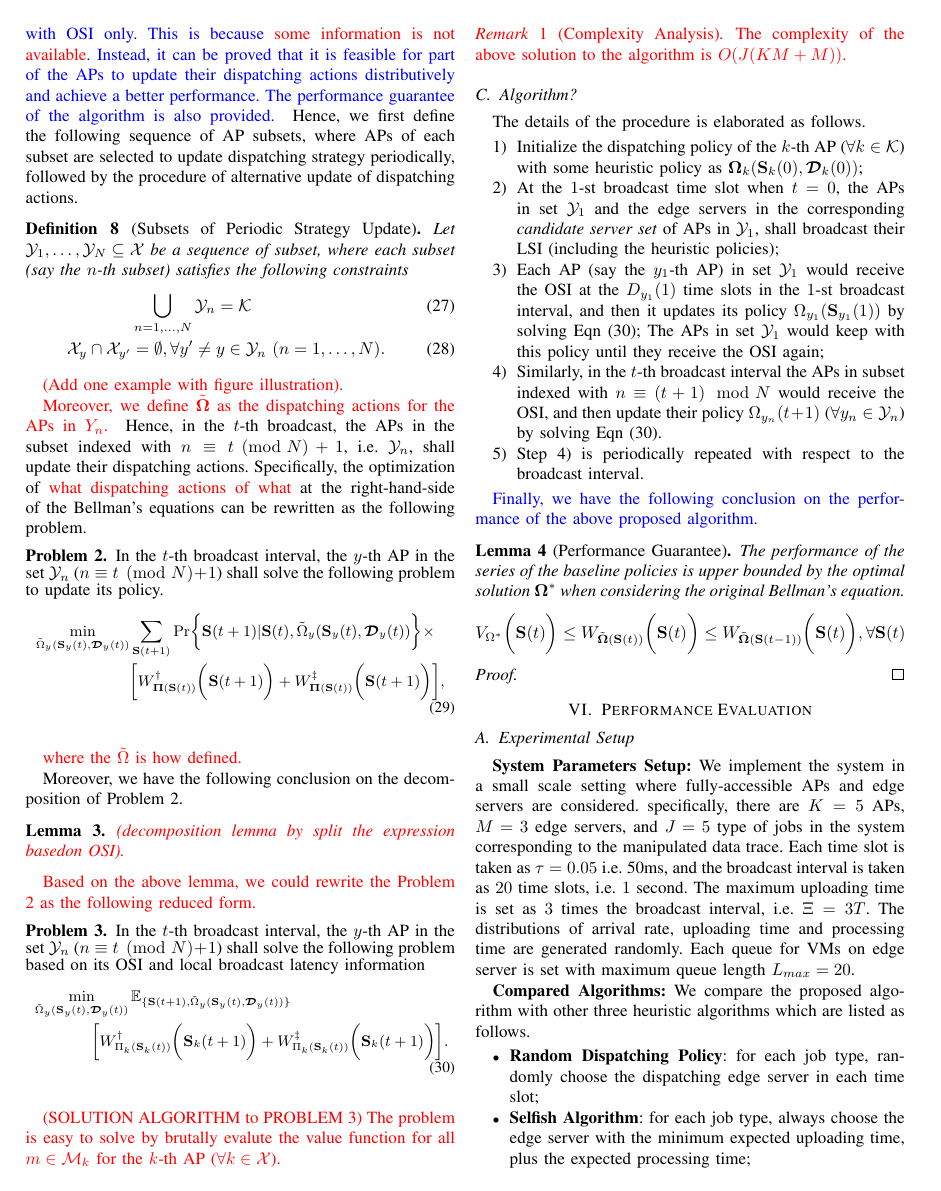
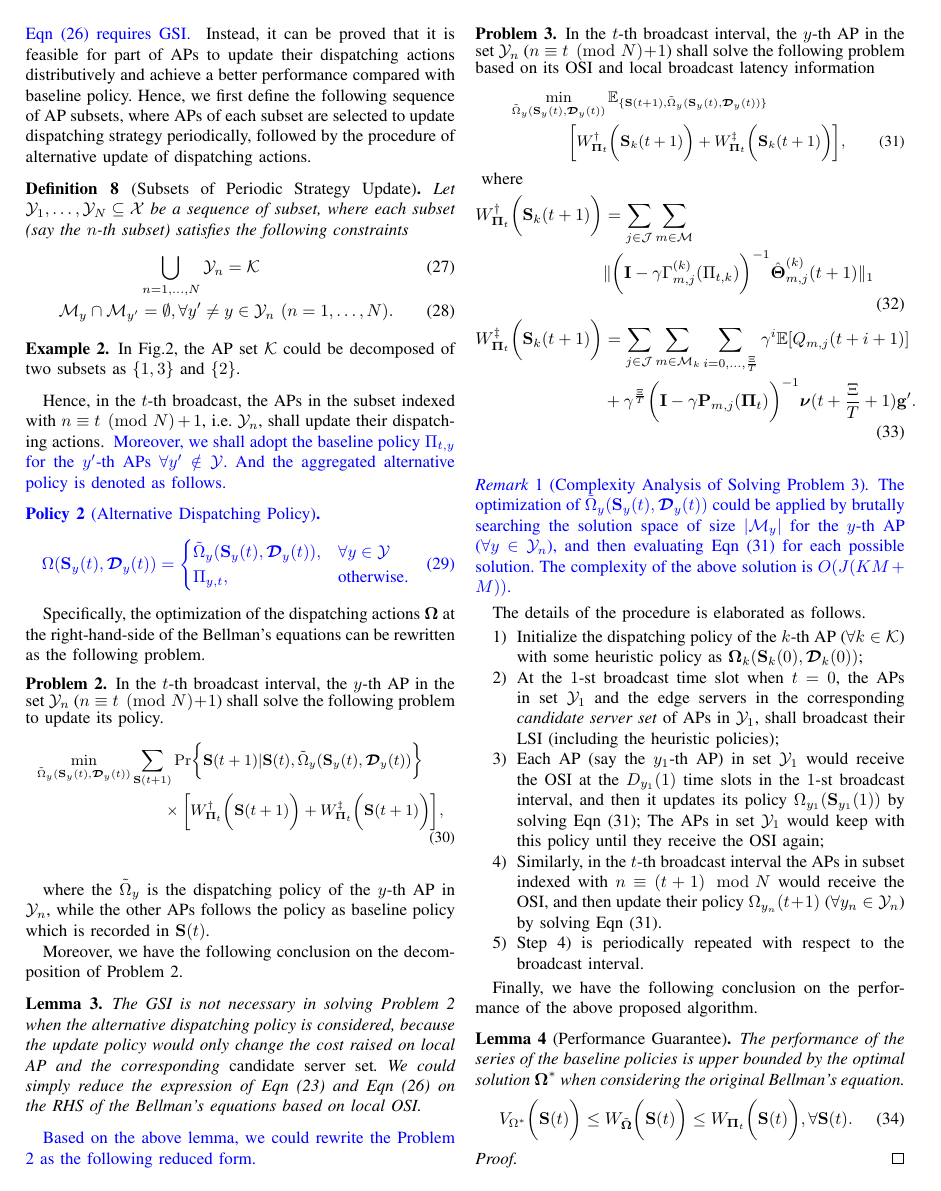
Before and after one commit to iamhyc/my-latex-collection, a LaTeX paper (main.tex, which reads src/04-algorithm.tex): page 7 of 11 before the commit and page 7 of 10 after it. Compiled offline with pdfLaTeX.

Commit message:
temp 2003

```diff
--- a/src/04-algorithm.tex
+++ b/src/04-algorithm.tex
@@ -112,41 +113,41 @@ Moreover, the expression of $W^{\AP}_{\Baseline_{t}}(\Stat(t+1))$ and $W^{\ES}_{
 \subsection{The Decentralized Algorithm}
 \label{subsec:ap_alg}
 \comments{
-    Although the optimal value function with the relaxation of GSI, denoted as $V$, has been approximated via the baseline policy in the previous part, it is still infeasible for all the APs to solve the right-hand-side of the Bellman's equations with OSI only.
-    This is because \fixit{some information is not available}.
-    Instead, it can be proved that it is feasible for part of the APs to update their dispatching actions distributively and achieve a better performance.
-    % However, since the GSI and the global \brlatency~ is not obtainable in the edge computing system, we need to further decouple Problem \ref{problem_1} onto individual APs where only local OSI and \brlatency~is required to update the dispatching policy.
-    % Hence, in the following subsection \ref{subsec:ap_alg}, we propose a decentralized algorithm where the APs shall update their policies simultaneously in the form of disjoint clusters.
-    The performance guarantee of the algorithm is also provided.
+    Although the optimal value function has been approximated via the baseline policy in the previous subsection, it is still infeasible for all the APs to solve the right-hand-side (RHS) with OSI only.
+    This is because evaluation of Eqn (\ref{w_ap}) and Eqn (\ref{w_es}) requires GSI.
 }
+Instead, it can be proved that it is feasible for part of APs to update their dispatching actions distributively and achieve a better performance compared with baseline policy.
 Hence, we first define the following sequence of AP subsets, where APs of each subset are selected to update dispatching strategy periodically, followed by the procedure of alternative update of dispatching actions.
 \begin{definition}[Subsets of Periodic Strategy Update]
     Let $\mathcal{Y}_{1}, \dots, \mathcal{Y}_{N} \subseteq \ccSet$ be a sequence of subset, where each subset (say the $n$-th subset) satisfies the following constraints
     \begin{align}
         &\bigcup_{n=1,\dots,N} \mathcal{Y}_{n} = \apSet
         \\
-        \ccSet_{y} \cap \ccSet_{y'} &=\emptyset, \forall y' \neq y \in \mathcal{Y}_{n}~(n=1,\dots,N).
+        \esSet_{y} \cap \esSet_{y'} &=\emptyset, \forall y' \neq y \in \mathcal{Y}_{n}~(n=1,\dots,N).
     \end{align}
 \end{definition}
-\fixit{
-    (Add one example with figure illustration).
+\begin{example}
+    In Fig.\ref{fig:conflict}, the AP set $\apSet$ could be decomposed of two subsets as $\set{1,3}$ and $\set{2}$.
+\end{example}
+
+
+Hence, in the $t$-th broadcast, the APs in the subset indexed with $n \equiv t \pmod{N} + 1$, i.e. $\mathcal{Y}_{n}$, shall update their dispatching actions.
+\comments{
+    Moreover, we shall adopt the baseline policy $\Pi_{t,y}$ for the $y'$-th APs $\forall y' \notin \mathcal{Y}$.
+    And the aggregated alternative policy is denoted as follows.
+    \begin{policy}[Alternative Dispatching Policy]
+        \begin{align}
+            \Omega(\Stat_{y}(t), \Delay_{y}(t)) =
+            \begin{cases}
+                \tilde{\Omega}_{y}( \Stat_{y}(t),\Delay_{y}(t) ), &\forall y \in \mathcal{Y}
+                \\
+                \Pi_{y,t}, & \text{otherwise.}
+            \end{cases}
+        \end{align}
+    \end{policy}
 }
 
-% Hence, the proposed dispatching policy, based on the one-step policy iteration on the baseline policy, is defined as follows.
-\fixit{
-    Moreover, we define $\tilde{\mathbf{\Omega}}$ as the dispatching actions for the APs in $Y_{n}$.
-}
-Hence, in the $t$-th broadcast, the APs in the subset indexed with $n \equiv t \pmod{N} + 1$, i.e. $\mathcal{Y}_{n}$, shall update their dispatching actions.
-Specifically, the optimization of \fixit{what dispatching actions of what} at the right-hand-side of the Bellman's equations can be rewritten as the following problem.
-\delete{v14}{
-    the dispatching policies of the APs outside the subset $\mathcal{Y}_{n}$ is given by
-    \begin{align}
-        \tilde{\Omega}_{y'}( \Stat_{y'}(t),\Delay_{y'}(t) ) \define \set{ \omega_{k,j}(t) | \forall j\in\jSpace }, \forall y'\notin\mathcal{Y}_{n}.
-    \end{align}
-    And the dispatching policies of the APs in the subset $\mathcal{Y}_{n}$ is given by solving the following Problem \ref{problem_2}.
-    % The optimization problem at right-hand side of approximate Bellman's Equation is given as follows.
-}
-
+Specifically, the optimization of the dispatching actions $\Policy$ at the right-hand-side of the Bellman's equations can be rewritten as the following problem.
 \begin{problem}[]
     In the $t$-th broadcast interval, the $y$-th AP in the set $\mathcal{Y}_{n}$ ($n \equiv t \pmod{N} + 1$) shall solve the following problem to update its policy.
     {\small
@@ -154,24 +155,27 @@ Specifically, the optimization of \fixit{what dispatching actions of what} at th
         \min_{ \tilde{\Omega}_{y}(\Stat_{y}(t),\Delay_{y}(t)) }
         &\sum_{\Stat(t+1)} \Pr\Brace{
             \Stat(t+1) | \Stat(t), \tilde{\Omega}_{y}(\Stat_{y}(t),\Delay_{y}(t))
-        } \times
+        }
         \nonumber\\
-        &\Bracket{
-            W^{\AP}_{\Baseline(\Stat(t))} \Paren{\Stat(t+1)} +
-            W^{\ES}_{\Baseline(\Stat(t))} \Paren{\Stat(t+1)}
+        &~~~~~~
+        \times \Bracket{
+            W^{\AP}_{\Baseline_{t}} \Paren{\Stat(t+1)} +
+            W^{\ES}_{\Baseline_{t}} \Paren{\Stat(t+1)}
         },
     \end{align}
     }
     \label{problem_2}
 \end{problem}
-\fixit{where the $\tilde{\Omega}$ is how defined.}
+where the $\tilde{\Omega}_{y}$ is the dispatching policy of the $y$-th AP in $\mathcal{Y}_{n}$, while the other APs follows the policy as baseline policy which is recorded in $\Stat(t)$.
 
 Moreover, we have the following conclusion on the decomposition of Problem \ref{problem_2}.
 \begin{lemma}
-    \fixit{(decomposition lemma by split the expression basedon OSI).}
+    The GSI is not necessary in solving Problem \ref{problem_2} when the alternative dispatching policy is considered, because the update policy would only change the cost raised on local AP and the corresponding \emph{candidate server set}.
+    We could simply reduce the expression of Eqn (\ref{w_ap}) and Eqn (\ref{w_es}) on the RHS of the Bellman's equations based on local OSI.
 \end{lemma}
-
-\fixit{Based on the above lemma, we could rewrite the Problem \ref{problem_2} as the following reduced form.}
+\comments{
+    Based on the above lemma, we could rewrite the Problem \ref{problem_2} as the following reduced form.
+}
 \begin{problem}[]
     In the $t$-th broadcast interval, the $y$-th AP in the set $\mathcal{Y}_{n}$ ($n \equiv t \pmod{N} + 1$) shall solve the following problem based on its OSI and local \brlatency~information
     {\small
@@ -180,24 +184,35 @@ Moreover, we have the following conclusion on the decomposition of Problem \ref{
         \mathbb{E}_{\set{\Stat(t+1), \tilde{\Omega}_{y}(\Stat_{y}(t),\Delay_{y}(t))}}
         \nonumber\\
         &~~~~~~~~~~~\Bracket{
-            W^{\AP}_{ \Pi_{k}(\Stat_{k}(t)) }\Paren{\Stat_{k}(t+1)} +
-            W^{\ES}_{ \Pi_{k}(\Stat_{k}(t)) }\Paren{\Stat_{k}(t+1)}
-        }.
+            W^{\AP}_{ \Baseline_{t} }\Paren{\Stat_{k}(t+1)} +
+            W^{\ES}_{ \Baseline_{t} }\Paren{\Stat_{k}(t+1)}
+        },
         \label{eqn:partial}
     \end{align}
     }
+    where
+    \begin{align}
+        W^{\AP}_{\Baseline_{t}}\Paren{\Stat_{k}(t+1)} &= \sum_{j\in\jSpace}\sum_{m\in\esSet}
+        \nonumber\\
+        &\Inorm{
+            \Paren{ \mat{I} - \gamma {\Gamma}^{(k)}_{m,j}(\Pi_{t,k}) }^{-1} \hat{\vecG{\Theta}}^{(k)}_{m,j}(t+1)
+        }
+        \\
+        W^{\ES}_{\Baseline_{t}}\Paren{\Stat_{k}(t+1)}
+        &= \sum_{j\in\jSpace}\sum_{m\in\esSet_{k}}\sum_{i=0,\dots,\frac{\Xi}{T}} \gamma^{i} \mathbb{E}[ Q_{m,j}({t+i+1}) ]
+        \nonumber\\
+        &+ \gamma^{\frac{\Xi}{T}} \Paren{ \mat{I} - \gamma \mat{P}_{m,j}(\Baseline_{t}) }^{-1} \vecG{\nu}({t+\frac{\Xi}{T}+1}) \vec{g}'.
+    \end{align}
     \label{problem_3}
 \end{problem}
 
-\fixit{
-    (SOLUTION ALGORITHM to PROBLEM 3)
-    The problem is easy to solve by brutally evalute the value function for all $m\in\esSet_{k}$ for the $k$-th AP ($\forall k\in\ccSet$).
-    \begin{remark}[Complexity Analysis]
-        The complexity of the above solution to the algorithm is $O(J(KM+M))$.
+\comments{
+    \begin{remark}[Complexity Analysis of Solving Problem \ref{problem_3}]
+        The optimization of $\tilde{\Omega}_{y}(\Stat_{y}(t), \Delay_{y}(t))$ could be applied by brutally searching the solution space of size $|\esSet_{y}|$ for the $y$-th AP ($\forall y\in\mathcal{Y}_{n}$), and then evaluating Eqn (\ref{eqn:partial}) for each possible solution.
+        The complexity of the above solution is $O(J(KM+M))$.
     \end{remark}
 }
 
-\subsection{Algorithm?}
 The details of the procedure is elaborated as follows.
 \begin{enumerate}
     \item Initialize the dispatching policy of the $k$-th AP ($\forall k\in\apSet$) with some heuristic policy as $\Policy_{k}(\Stat_{k}(0), \Delay_{k}(0))$;
@@ -215,18 +230,17 @@ The details of the procedure is elaborated as follows.
 %     Overall, the computation complexity of the algorithm in one period is $O(J(KM+M))$.
 % \end{remark}
 
-\comments{
-    Finally, we have the following conclusion on the performance of the above proposed algorithm.
-}
+
+Finally, we have the following conclusion on the performance of the above proposed algorithm.
 \begin{lemma}[Performance Guarantee]
     % The optimized policy solved as $\Baseline(t)$ for next stage, is better than $\Baseline(t-1), \dots, \Baseline(1)$ when considering the \emph{approximated value function} defined above.
     The performance of the series of the baseline policies is upper bounded by the optimal solution $\Policy^*$ when considering the original Bellman's equation.
-    $$
+    \begin{align}
         V_{\Omega^*}\Paren{\Stat(t)}
-        \leq W_{\tilde{\Policy}(\Stat(t))}\Paren{\Stat(t)}
-        \leq W_{\tilde{\Policy}(\Stat(t-1))}\Paren{\Stat(t)},
-        \forall \Stat(t)
-    $$
+        \leq W_{\tilde{\Policy}}\Paren{\Stat(t)}
+        \leq W_{\Baseline_{t}}\Paren{\Stat(t)},
+        \forall \Stat(t).
+    \end{align}
 \end{lemma}
 \begin{proof}
 
```
Also changed, not shown: main.tex (+1 -1 lines), src/03b-formulation.tex (+4 -2 lines), src/99-appendix.tex (+3 -3 lines), src/04-algorithm.tex (5 more changed lines).
